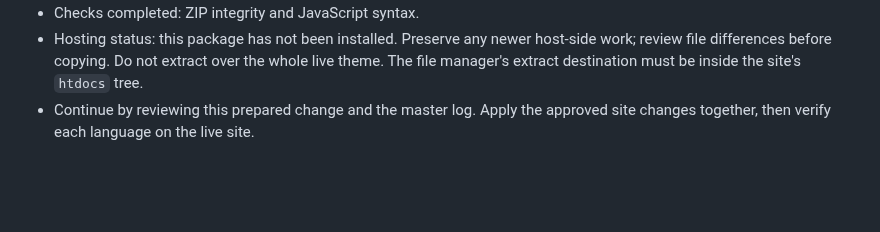
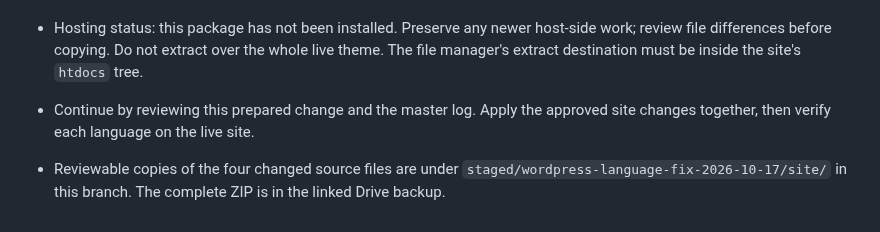
Before and after one commit to zkhansari73-ui/fourth-dimension-studio, a Markdown page: docs/WORK_HANDOFF.md, the part around the change. GitHub-like rendering; blank space fills up the shorter version.

Commit message:
docs: point handoff to staged source copies

```diff
--- a/docs/WORK_HANDOFF.md
+++ b/docs/WORK_HANDOFF.md
@@ -54,3 +54,5 @@ This file is the current-state handoff for future Codex/Work sessions. Read it b
 - Checks completed: ZIP integrity and JavaScript syntax.
 - Hosting status: this package has not been installed. Preserve any newer host-side work; review file differences before copying. Do not extract over the whole live theme. The file manager's extract destination must be inside the site's `htdocs` tree.
 - Continue by reviewing this prepared change and the master log. Apply the approved site changes together, then verify each language on the live site.
+
+- Reviewable copies of the four changed source files are under `staged/wordpress-language-fix-2026-10-17/site/` in this branch. The complete ZIP is in the linked Drive backup.
```
